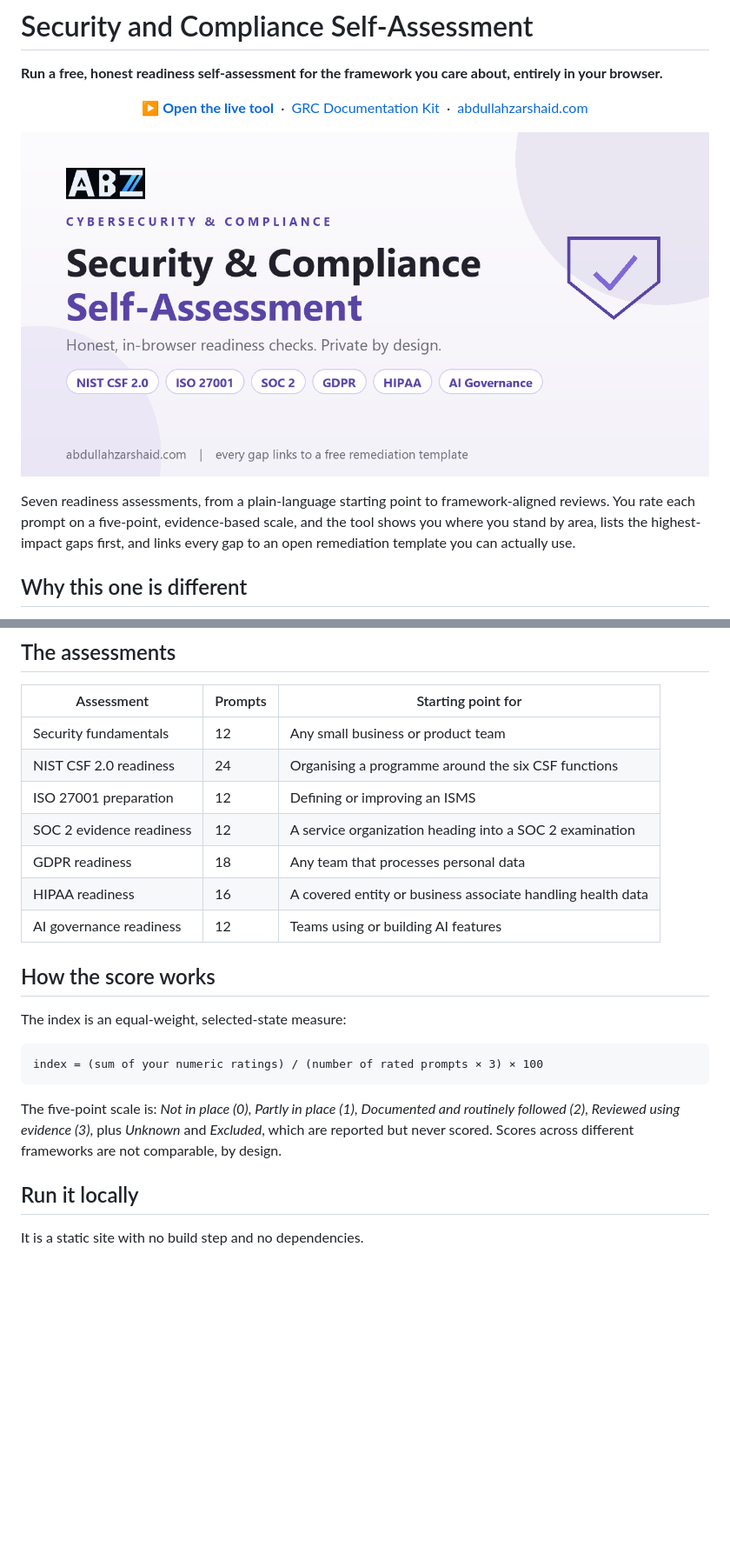
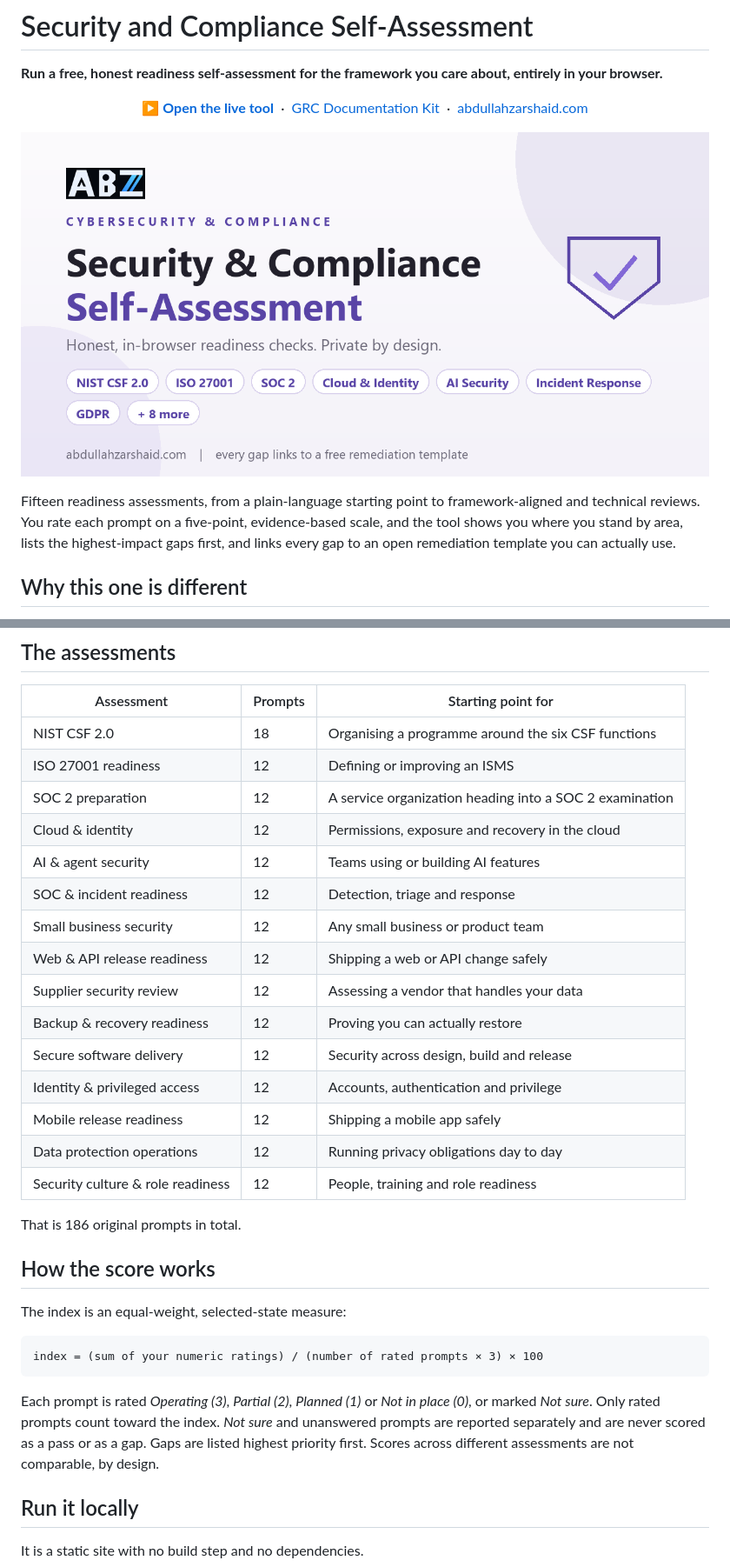
Before and after one commit to abdullahzarshaid/security-assessment-tools, a Markdown page: README.md, 2 parts joined by grey strips. Shown at 87% size. Rendered like a GitHub page; pictures changed too: assets/social-preview.png; blank space fills up the shorter version.

````diff
--- a/README.md
+++ b/README.md
@@ -12,7 +12,7 @@
 
 ![Security and Compliance Self-Assessment](assets/social-preview.png)
 
-Seven readiness assessments, from a plain-language starting point to framework-aligned reviews. You rate each prompt on a five-point, evidence-based scale, and the tool shows you where you stand by area, lists the highest-impact gaps first, and links every gap to an open remediation template you can actually use.
+Fifteen readiness assessments, from a plain-language starting point to framework-aligned and technical reviews. You rate each prompt on a five-point, evidence-based scale, and the tool shows you where you stand by area, lists the highest-impact gaps first, and links every gap to an open remediation template you can actually use.
 
 ## Why this one is different
 
@@ -25,13 +25,23 @@ Seven readiness assessments, from a plain-language starting point to framework-a
 
 | Assessment | Prompts | Starting point for |
 |---|---|---|
-| Security fundamentals | 12 | Any small business or product team |
-| NIST CSF 2.0 readiness | 24 | Organising a programme around the six CSF functions |
-| ISO 27001 preparation | 12 | Defining or improving an ISMS |
-| SOC 2 evidence readiness | 12 | A service organization heading into a SOC 2 examination |
-| GDPR readiness | 18 | Any team that processes personal data |
-| HIPAA readiness | 16 | A covered entity or business associate handling health data |
-| AI governance readiness | 12 | Teams using or building AI features |
+| NIST CSF 2.0 | 18 | Organising a programme around the six CSF functions |
+| ISO 27001 readiness | 12 | Defining or improving an ISMS |
+| SOC 2 preparation | 12 | A service organization heading into a SOC 2 examination |
+| Cloud & identity | 12 | Permissions, exposure and recovery in the cloud |
+| AI & agent security | 12 | Teams using or building AI features |
+| SOC & incident readiness | 12 | Detection, triage and response |
+| Small business security | 12 | Any small business or product team |
+| Web & API release readiness | 12 | Shipping a web or API change safely |
+| Supplier security review | 12 | Assessing a vendor that handles your data |
+| Backup & recovery readiness | 12 | Proving you can actually restore |
+| Secure software delivery | 12 | Security across design, build and release |
+| Identity & privileged access | 12 | Accounts, authentication and privilege |
+| Mobile release readiness | 12 | Shipping a mobile app safely |
+| Data protection operations | 12 | Running privacy obligations day to day |
+| Security culture & role readiness | 12 | People, training and role readiness |
+
+That is 186 original prompts in total.
 
 ## How the score works
 
@@ -41,7 +51,7 @@ The index is an equal-weight, selected-state measure:
 index = (sum of your numeric ratings) / (number of rated prompts × 3) × 100
 ```
 
-The five-point scale is: *Not in place (0)*, *Partly in place (1)*, *Documented and routinely followed (2)*, *Reviewed using evidence (3)*, plus *Unknown* and *Excluded*, which are reported but never scored. Scores across different frameworks are not comparable, by design.
+Each prompt is rated *Operating (3)*, *Partial (2)*, *Planned (1)* or *Not in place (0)*, or marked *Not sure*. Only rated prompts count toward the index. *Not sure* and unanswered prompts are reported separately and are never scored as a pass or as a gap. Gaps are listed highest priority first. Scores across different assessments are not comparable, by design.
 
 ## Run it locally
 
````
Also changed, not shown: 4 other files.
